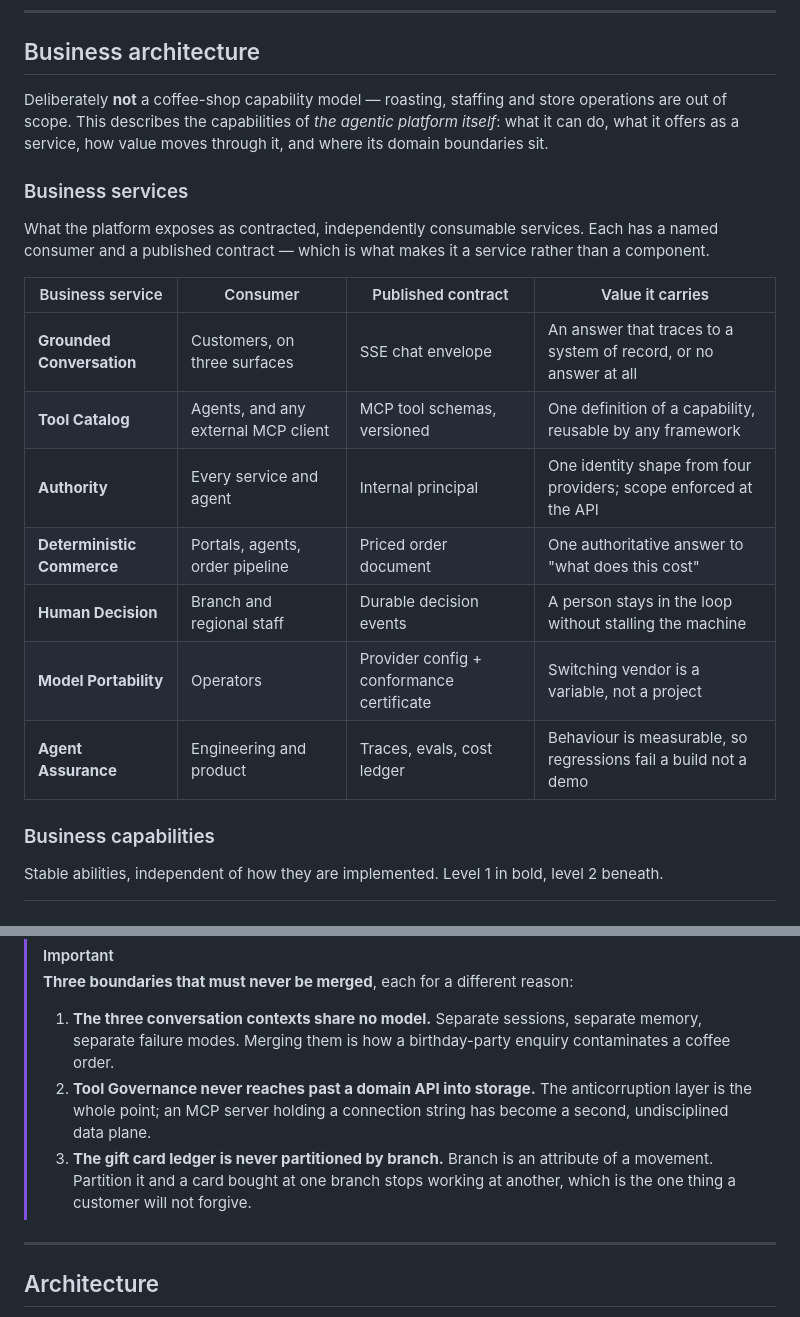
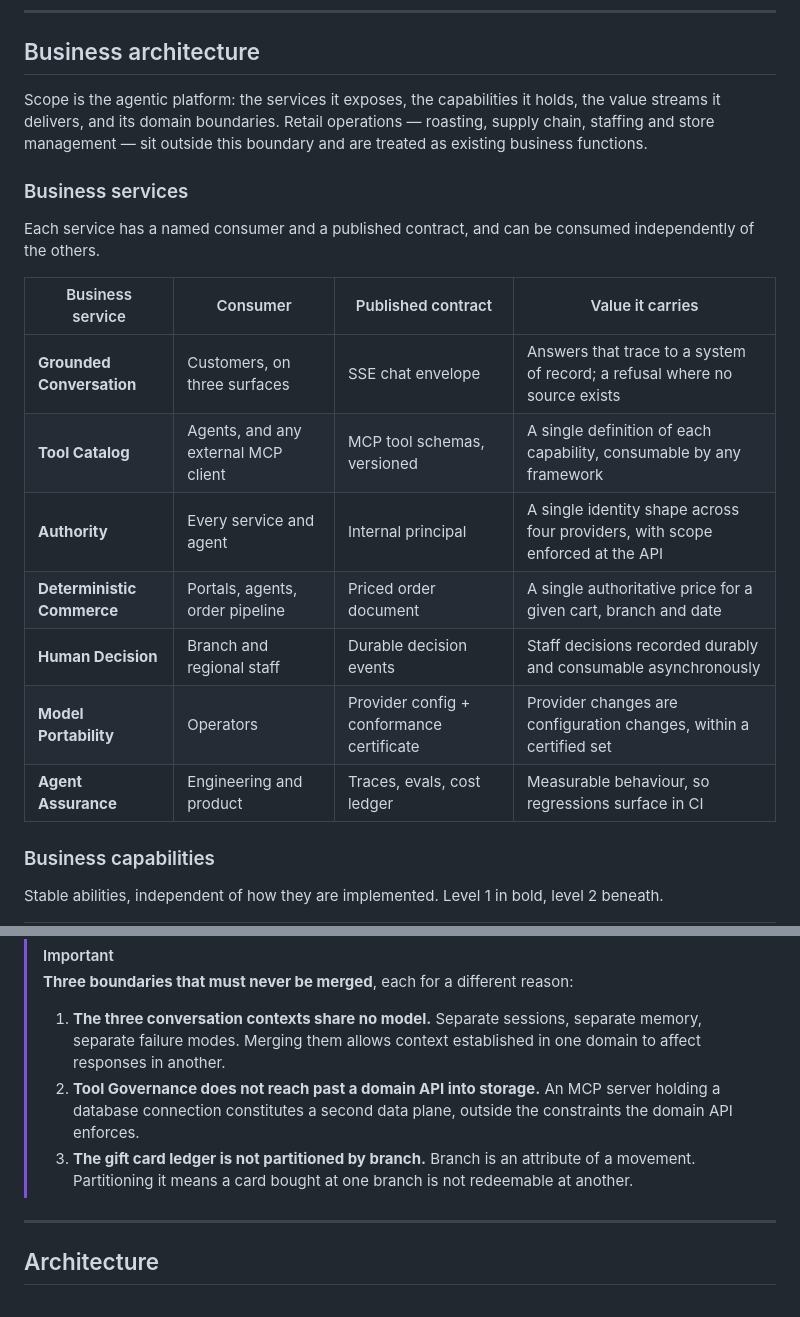
Before and after one commit to javakishore-veleti/Agentic-Barista-Coffee-Shop, a Markdown page: README.md, 2 parts joined by grey strips. Drawn GitHub-style.

```diff
--- a/README.md
+++ b/README.md
@@ -63,24 +63,23 @@ Three chat windows, no cross-talk between them, each with its own memory and its
 
 ## Business architecture
 
-Deliberately **not** a coffee-shop capability model — roasting, staffing and store operations are out of
-scope. This describes the capabilities of *the agentic platform itself*: what it can do, what it offers as a
-service, how value moves through it, and where its domain boundaries sit.
+Scope is the agentic platform: the services it exposes, the capabilities it holds, the value streams it
+delivers, and its domain boundaries. Retail operations — roasting, supply chain, staffing and store
+management — sit outside this boundary and are treated as existing business functions.
 
 ### Business services
 
-What the platform exposes as contracted, independently consumable services. Each has a named consumer and a
-published contract — which is what makes it a service rather than a component.
+Each service has a named consumer and a published contract, and can be consumed independently of the others.
 
 | Business service | Consumer | Published contract | Value it carries |
 |---|---|---|---|
-| **Grounded Conversation** | Customers, on three surfaces | SSE chat envelope | An answer that traces to a system of record, or no answer at all |
-| **Tool Catalog** | Agents, and any external MCP client | MCP tool schemas, versioned | One definition of a capability, reusable by any framework |
-| **Authority** | Every service and agent | Internal principal | One identity shape from four providers; scope enforced at the API |
-| **Deterministic Commerce** | Portals, agents, order pipeline | Priced order document | One authoritative answer to "what does this cost" |
-| **Human Decision** | Branch and regional staff | Durable decision events | A person stays in the loop without stalling the machine |
-| **Model Portability** | Operators | Provider config + conformance certificate | Switching vendor is a variable, not a project |
-| **Agent Assurance** | Engineering and product | Traces, evals, cost ledger | Behaviour is measurable, so regressions fail a build not a demo |
+| **Grounded Conversation** | Customers, on three surfaces | SSE chat envelope | Answers that trace to a system of record; a refusal where no source exists |
+| **Tool Catalog** | Agents, and any external MCP client | MCP tool schemas, versioned | A single definition of each capability, consumable by any framework |
+| **Authority** | Every service and agent | Internal principal | A single identity shape across four providers, with scope enforced at the API |
+| **Deterministic Commerce** | Portals, agents, order pipeline | Priced order document | A single authoritative price for a given cart, branch and date |
+| **Human Decision** | Branch and regional staff | Durable decision events | Staff decisions recorded durably and consumable asynchronously |
+| **Model Portability** | Operators | Provider config + conformance certificate | Provider changes are configuration changes, within a certified set |
+| **Agent Assurance** | Engineering and product | Traces, evals, cost ledger | Measurable behaviour, so regressions surface in CI |
 
 ### Business capabilities
 
@@ -196,12 +198,11 @@ flowchart TB
 > **Three boundaries that must never be merged**, each for a different reason:
 >
 > 1. **The three conversation contexts share no model.** Separate sessions, separate memory, separate failure
->    modes. Merging them is how a birthday-party enquiry contaminates a coffee order.
-> 2. **Tool Governance never reaches past a domain API into storage.** The anticorruption layer is the whole
->    point; an MCP server holding a connection string has become a second, undisciplined data plane.
-> 3. **The gift card ledger is never partitioned by branch.** Branch is an attribute of a movement. Partition
->    it and a card bought at one branch stops working at another, which is the one thing a customer will not
->    forgive.
+>    modes. Merging them allows context established in one domain to affect responses in another.
+> 2. **Tool Governance does not reach past a domain API into storage.** An MCP server holding a database
+>    connection constitutes a second data plane, outside the constraints the domain API enforces.
+> 3. **The gift card ledger is not partitioned by branch.** Branch is an attribute of a movement. Partitioning
+>    it means a card bought at one branch is not redeemable at another.
 
 
 ---
```
Also changed, not shown: other parts of README.md (+15 -12 lines).
